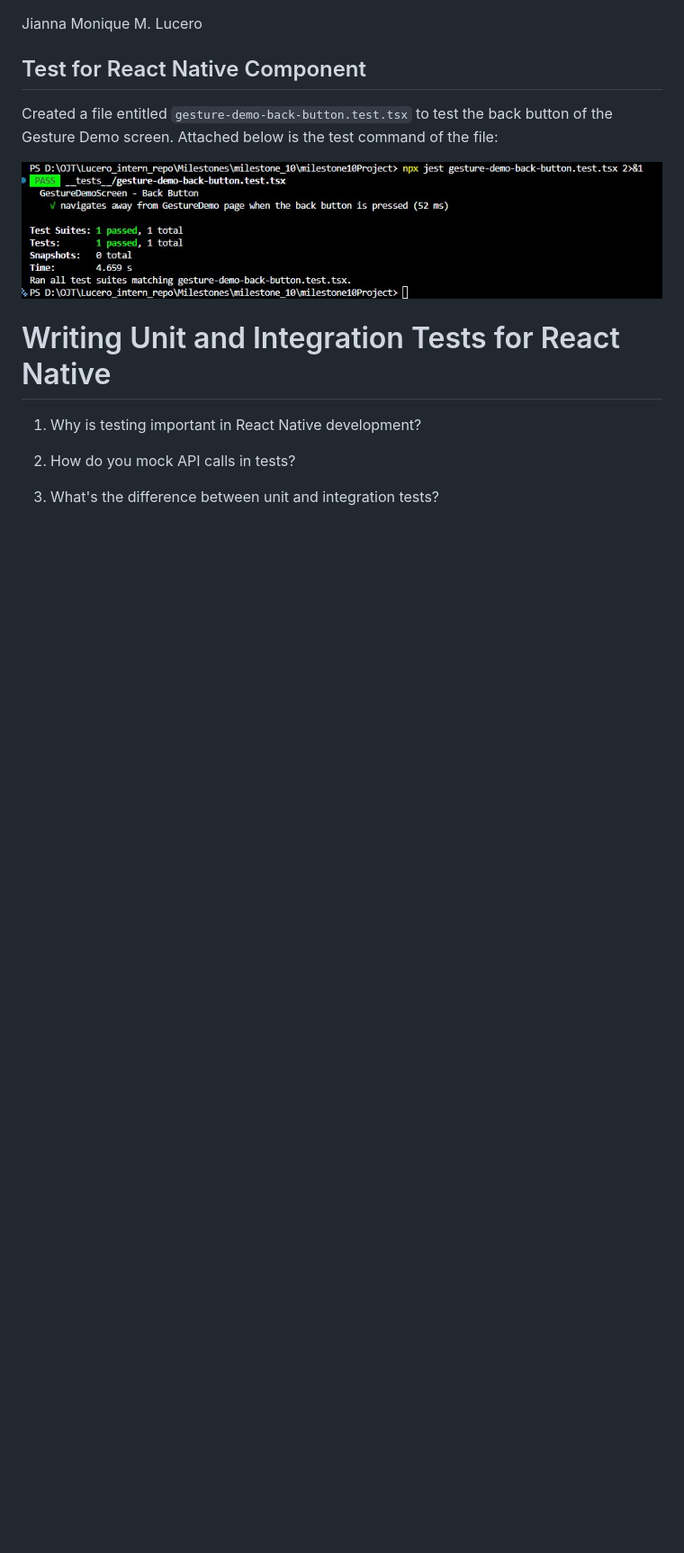
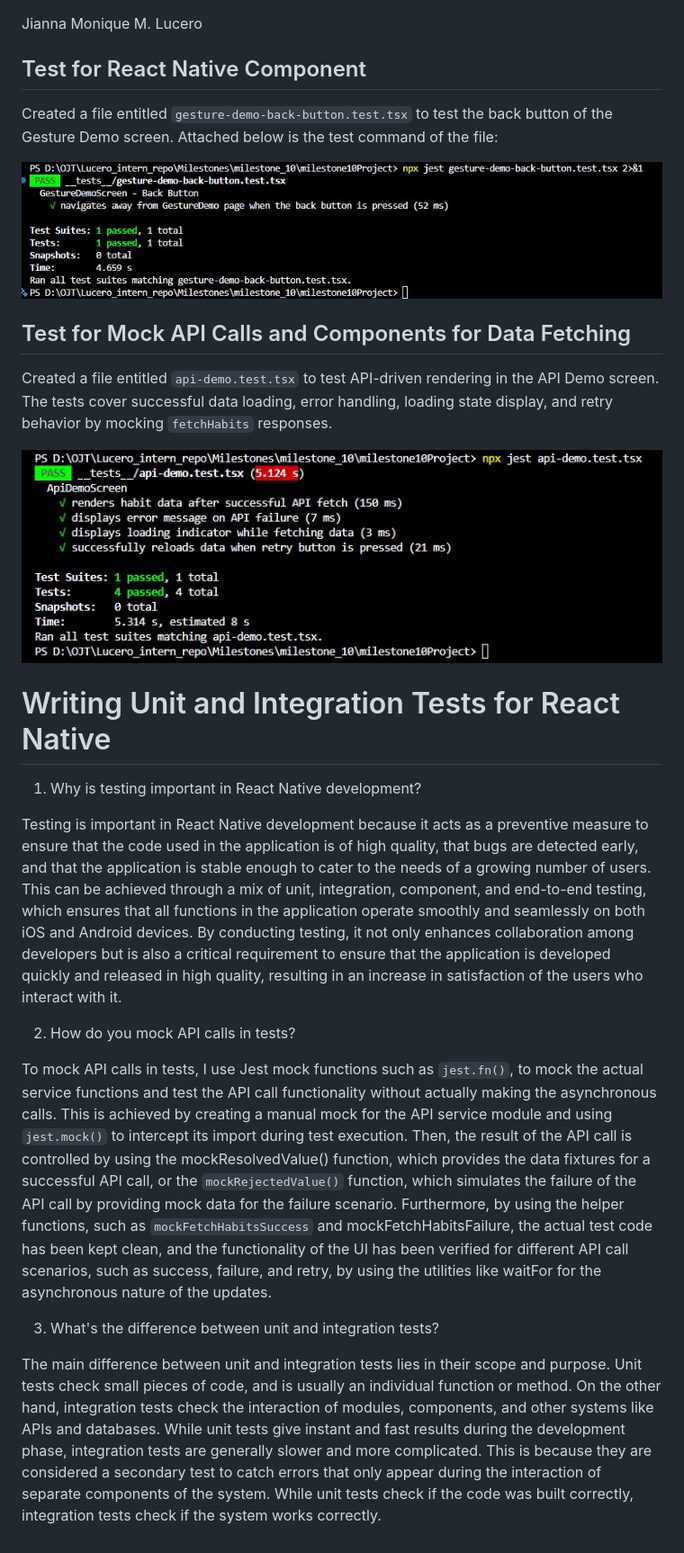
Before and after one commit to Mamon81/Lucero_intern_repo, a Markdown page: Milestones/milestone_10/rn-testing.md, the part around the change. Shown at 90% size. Rendered like a GitHub page; pictures changed too: Milestones/assets/LuceroJestTest2.jpg (added); blank space fills up the shorter version.

Commit message:
docs: add documentation on Writing Unit and Integration Tests in React Native
- Added evidence with brief descriptions on testing a component and mocking API calls
- Explained the importance of testing in React Native development
- Explained the process of mocking API calls in tests
- Differentiated unit and integration tests

Closes #22

```diff
--- a/Milestones/milestone_10/rn-testing.md
+++ b/Milestones/milestone_10/rn-testing.md
@@ -6,10 +6,22 @@ Created a file entitled `gesture-demo-back-button.test.tsx` to test the back but
 
 ![Screenshot of Testing React Native Component](../assets/LuceroJestTest1.jpg)
 
+## Test for Mock API Calls and Components for Data Fetching
+
+Created a file entitled `api-demo.test.tsx` to test API-driven rendering in the API Demo screen. The tests cover successful data loading, error handling, loading state display, and retry behavior by mocking `fetchHabits` responses.
+
+![Screenshot of Testing Mock API Calls and Components for Data Fetching](../assets/LuceroJestTest2.jpg)
+
 # Writing Unit and Integration Tests for React Native
 
 1. Why is testing important in React Native development?
 
+Testing is important in React Native development because it acts as a preventive measure to ensure that the code used in the application is of high quality, that bugs are detected early, and that the application is stable enough to cater to the needs of a growing number of users. This can be achieved through a mix of unit, integration, component, and end-to-end testing, which ensures that all functions in the application operate smoothly and seamlessly on both iOS and Android devices. By conducting testing, it not only enhances collaboration among developers but is also a critical requirement to ensure that the application is developed quickly and released in high quality, resulting in an increase in satisfaction of the users who interact with it.
+
 2. How do you mock API calls in tests?
 
+To mock API calls in tests, I use Jest mock functions such as `jest.fn()`, to mock the actual service functions and test the API call functionality without actually making the asynchronous calls. This is achieved by creating a manual mock for the API service module and using `jest.mock()` to intercept its import during test execution. Then, the result of the API call is controlled by using the mockResolvedValue() function, which provides the data fixtures for a successful API call, or the `mockRejectedValue()` function, which simulates the failure of the API call by providing mock data for the failure scenario. Furthermore, by using the helper functions, such as `mockFetchHabitsSuccess` and mockFetchHabitsFailure, the actual test code has been kept clean, and the functionality of the UI has been verified for different API call scenarios, such as success, failure, and retry, by using the utilities like waitFor for the asynchronous nature of the updates.
+
 3. What's the difference between unit and integration tests?
+
+The main difference between unit and integration tests lies in their scope and purpose. Unit tests check small pieces of code, and is usually an individual function or method. On the other hand, integration tests check the interaction of modules, components, and other systems like APIs and databases. While unit tests give instant and fast results during the development phase, integration tests are generally slower and more complicated. This is because they are considered a secondary test to catch errors that only appear during the interaction of separate components of the system. While unit tests check if the code was built correctly, integration tests check if the system works correctly.
```
